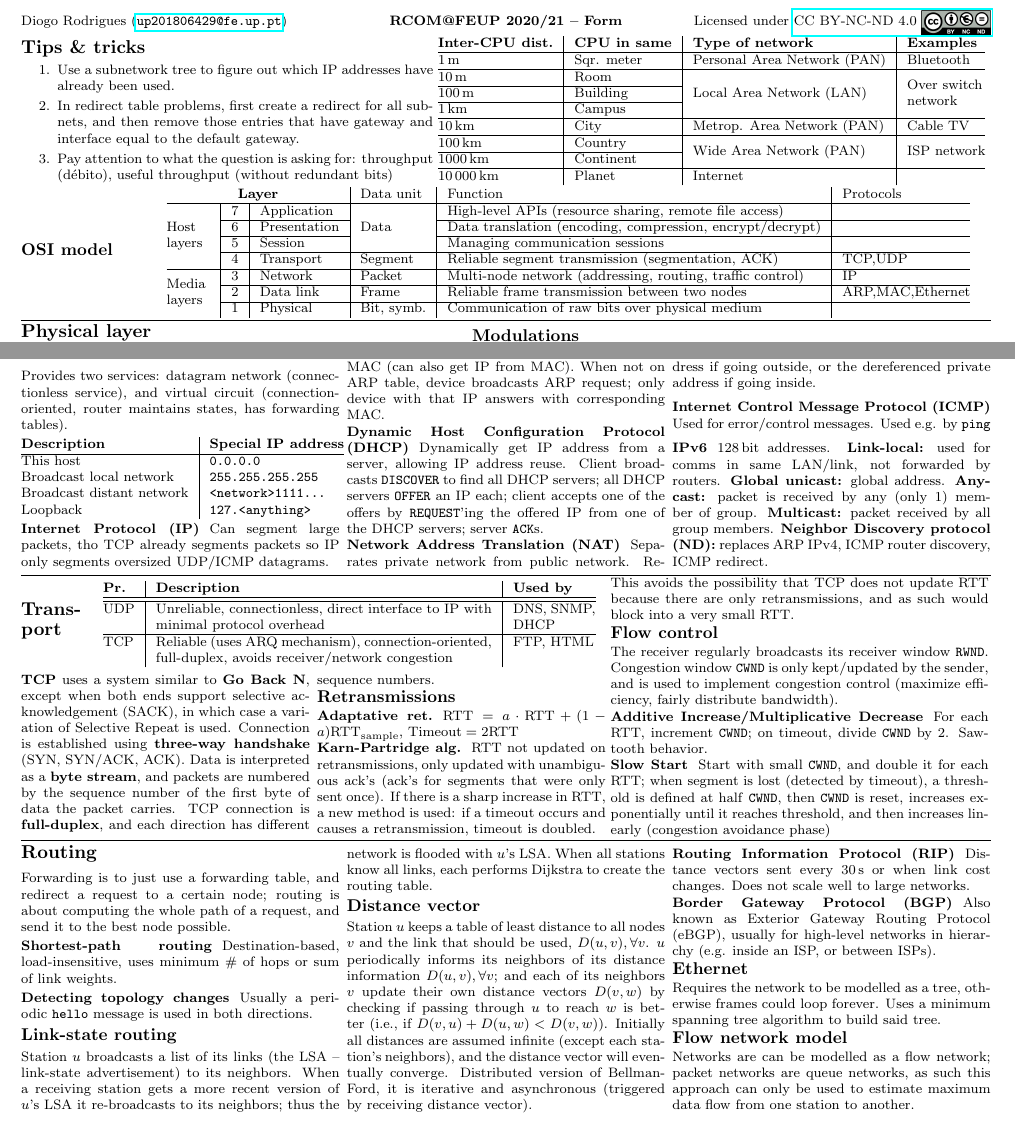
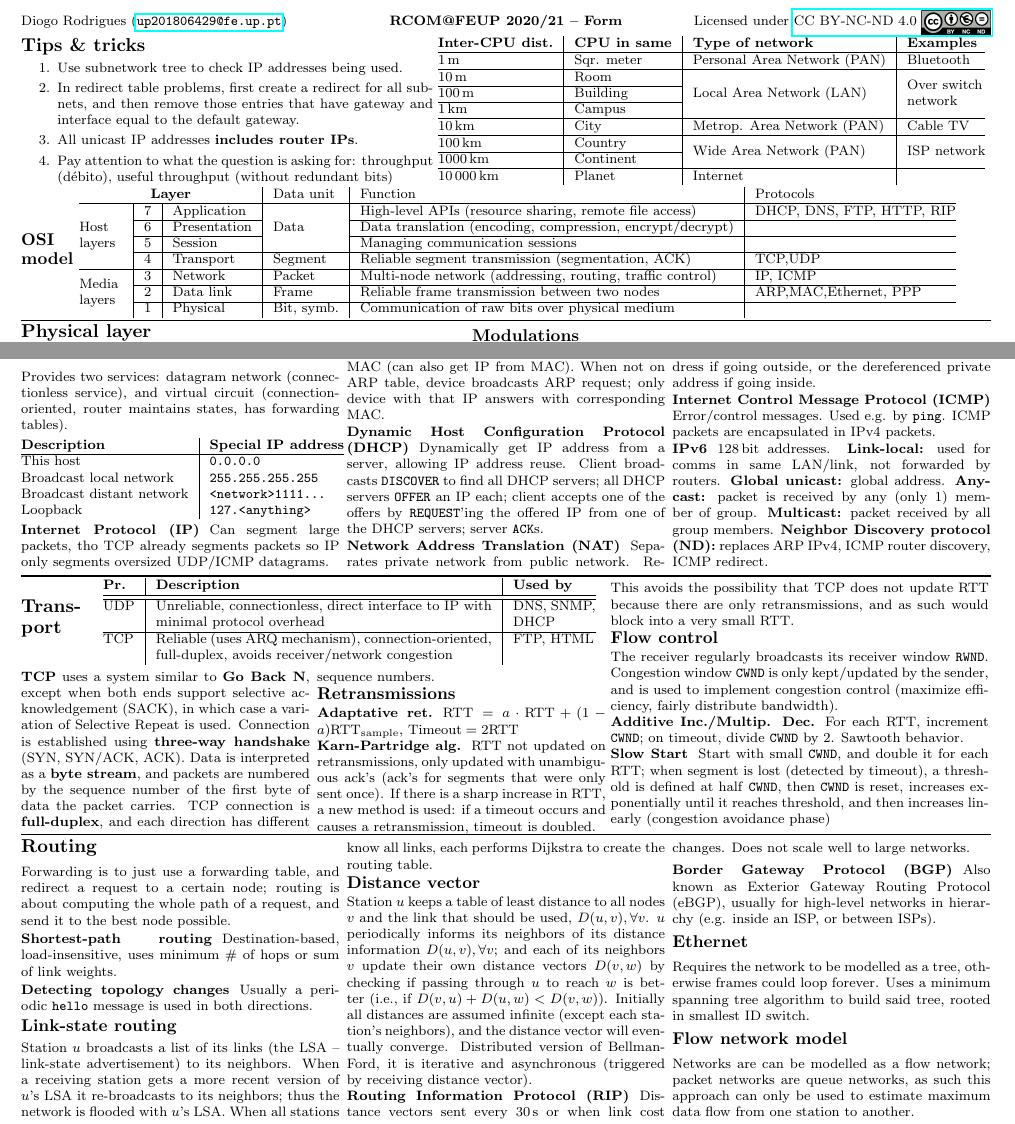
Before and after one commit to dmfrodrigues/feup-rcom-ex, a LaTeX document (form/form.tex): two parts of pages 1 and 2 of 2, joined at a grey line, cut so that both start at the same text. Compiled offline with pdfLaTeX.

Commit message:
Updated form

```diff
--- a/form/form.tex
+++ b/form/form.tex
@@ -19,8 +19,9 @@
     \section*{Tips \& tricks}
     \begin{enumerate}
         \setlength\itemsep{-0.2em}
-        \item Use a subnetwork tree to figure out which IP addresses have already been used.
+        \item Use subnetwork tree to check IP addresses being used.
         \item In redirect table problems, first create a redirect for all subnets, and then remove those entries that have gateway and interface equal to the default gateway.
+        \item All unicast IP addresses \textbf{includes router IPs}.
         \item Pay attention to what the question is asking for: throughput (débito), useful throughput (without redundant bits)
     \end{enumerate}
 \end{minipage}
@@ -39,19 +40,19 @@
     \end{tabular}
 \end{minipage}
 
-\begin{minipage}{0.15\textwidth}
+\begin{minipage}{0.06\textwidth}
     \subsection*{OSI model}
 \end{minipage}%
-\begin{minipage}{0.89\textwidth}
+\begin{minipage}{0.93\textwidth}
     \begin{tabular}{@{}p{9mm} | l | l | l | l | l@{}}
-        \multicolumn{3}{c|}{\textbf{Layer}}                    & Data unit                & Function                                                        & Protocols          \\ \hline
-        \multirow{4}{9mm}{Host layers}      & 7 & Application  & \multirow{3}{*}{Data}    & High-level APIs (resource sharing, remote file access)          &                    \\ \cline{2-3} \cline{5-6}
-                                            & 6 & Presentation &                          & Data translation (encoding, compression, encrypt/decrypt)       &                    \\ \cline{2-3} \cline{5-6}
-                                            & 5 & Session      &                          & Managing communication sessions                                 &                    \\ \cline{2-6}
-                                            & 4 & Transport    & Segment                  & Reliable segment transmission (segmentation, ACK)               & TCP,UDP            \\ \hline
-        \multirow{3}{9mm}{Media layers}     & 3 & Network      & Packet                   & Multi-node network (addressing, routing, traffic control)       & IP                 \\ \cline{2-6}
-                                            & 2 & Data link    & Frame                    & Reliable frame transmission between two nodes                   & ARP,MAC,Ethernet   \\ \cline{2-6}
-                                            & 1 & Physical     & Bit, symb.               & Communication of raw bits over physical medium                  &                    \\
+        \multicolumn{3}{c|}{\textbf{Layer}}                    & Data unit                & Function                                                        & Protocols             \\ \hline
+        \multirow{4}{9mm}{Host layers}      & 7 & Application  & \multirow{3}{*}{Data}    & High-level APIs (resource sharing, remote file access)          & DHCP, DNS, FTP, HTTP, RIP                      \\ \cline{2-3} \cline{5-6}
+                                            & 6 & Presentation &                          & Data translation (encoding, compression, encrypt/decrypt)       &                       \\ \cline{2-3} \cline{5-6}
+                                            & 5 & Session      &                          & Managing communication sessions                                 &                       \\ \cline{2-6}
+                                            & 4 & Transport    & Segment                  & Reliable segment transmission (segmentation, ACK)               & TCP,UDP               \\ \hline
+        \multirow{3}{9mm}{Media layers}     & 3 & Network      & Packet                   & Multi-node network (addressing, routing, traffic control)       & IP, ICMP              \\ \cline{2-6}
+                                            & 2 & Data link    & Frame                    & Reliable frame transmission between two nodes                   & ARP,MAC,Ethernet, PPP \\ \cline{2-6}
+                                            & 1 & Physical     & Bit, symb.               & Communication of raw bits over physical medium                  &                       \\
     \end{tabular}
 \end{minipage}%
 
@@ -353,7 +354,7 @@
     Separates private network from public network. Requests are rewritten to bear the NAT public address if going outside, or the dereferenced private address if going inside.
 
     \paragraph{Internet Control Message Protocol (ICMP)}
-    Used for error/control messages. Used e.g. by \texttt{ping}
+    Error/control messages. Used e.g. by \texttt{ping}. ICMP packets are encapsulated in IPv4 packets.
 
     \paragraph{IPv6}
     $\SI{128}{\bit}$ addresses.
@@ -399,7 +400,7 @@
     The receiver regularly broadcasts its receiver window \texttt{RWND}.
     Congestion window \texttt{CWND} is only kept/updated by the sender, and is used to implement congestion control (maximize efficiency, fairly distribute bandwidth).
 
-    \paragraph{Additive Increase/Multiplicative Decrease}
+    \paragraph{Additive Inc./Multip. Dec.}
     For each RTT, increment \texttt{CWND}; on timeout, divide \texttt{CWND} by 2. Sawtooth behavior.
 
     \paragraph{Slow Start}
@@ -432,7 +433,7 @@
     Also known as Exterior Gateway Routing Protocol (eBGP), usually for high-level networks in hierarchy (e.g. inside an ISP, or between ISPs).
 
     \subsection*{Ethernet}
-    Requires the network to be modelled as a tree, otherwise frames could loop forever. Uses a minimum spanning tree algorithm to build said tree.
+    Requires the network to be modelled as a tree, otherwise frames could loop forever. Uses a minimum spanning tree algorithm to build said tree, rooted in smallest ID switch.
 
     \subsection*{Flow network model}
     Networks are can be modelled as a flow network; packet networks are queue networks, as such this approach can only be used to estimate maximum data flow from one station to another.
```
